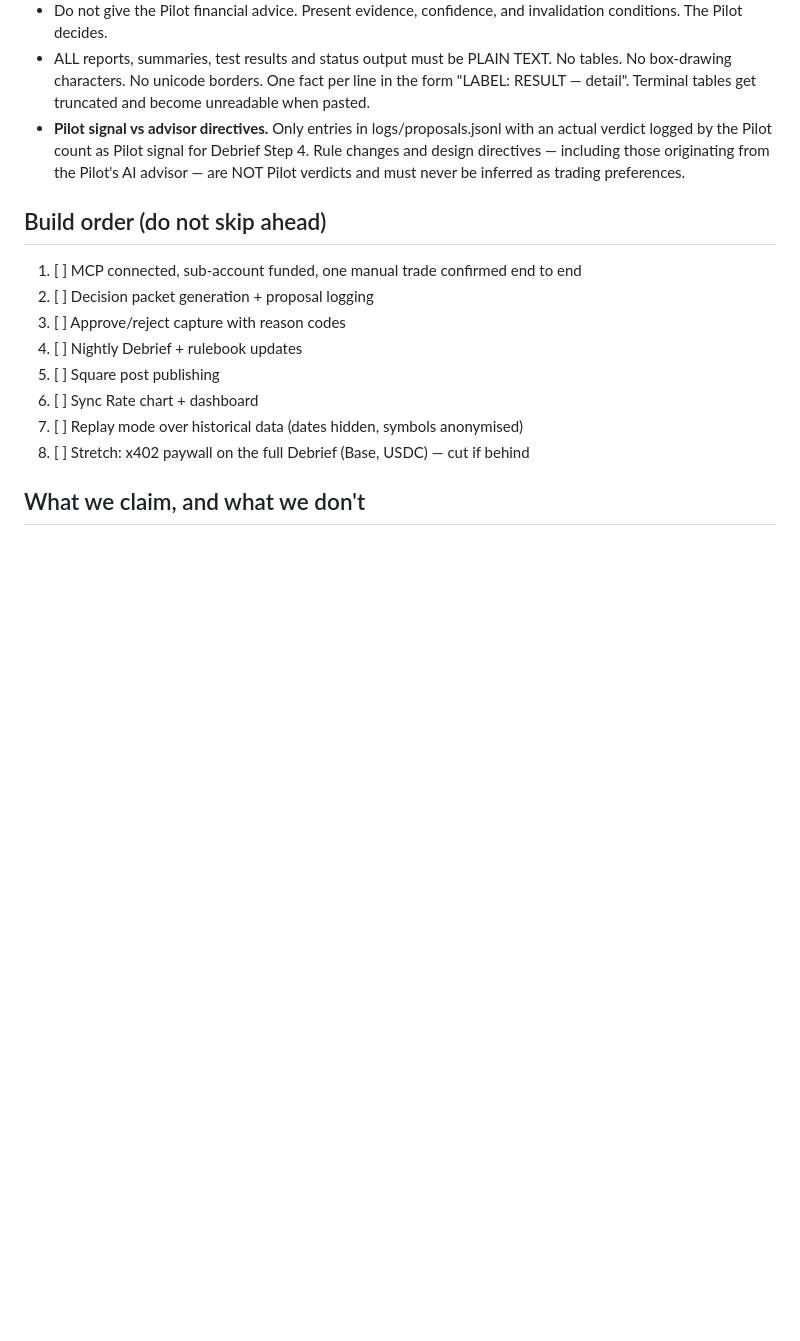
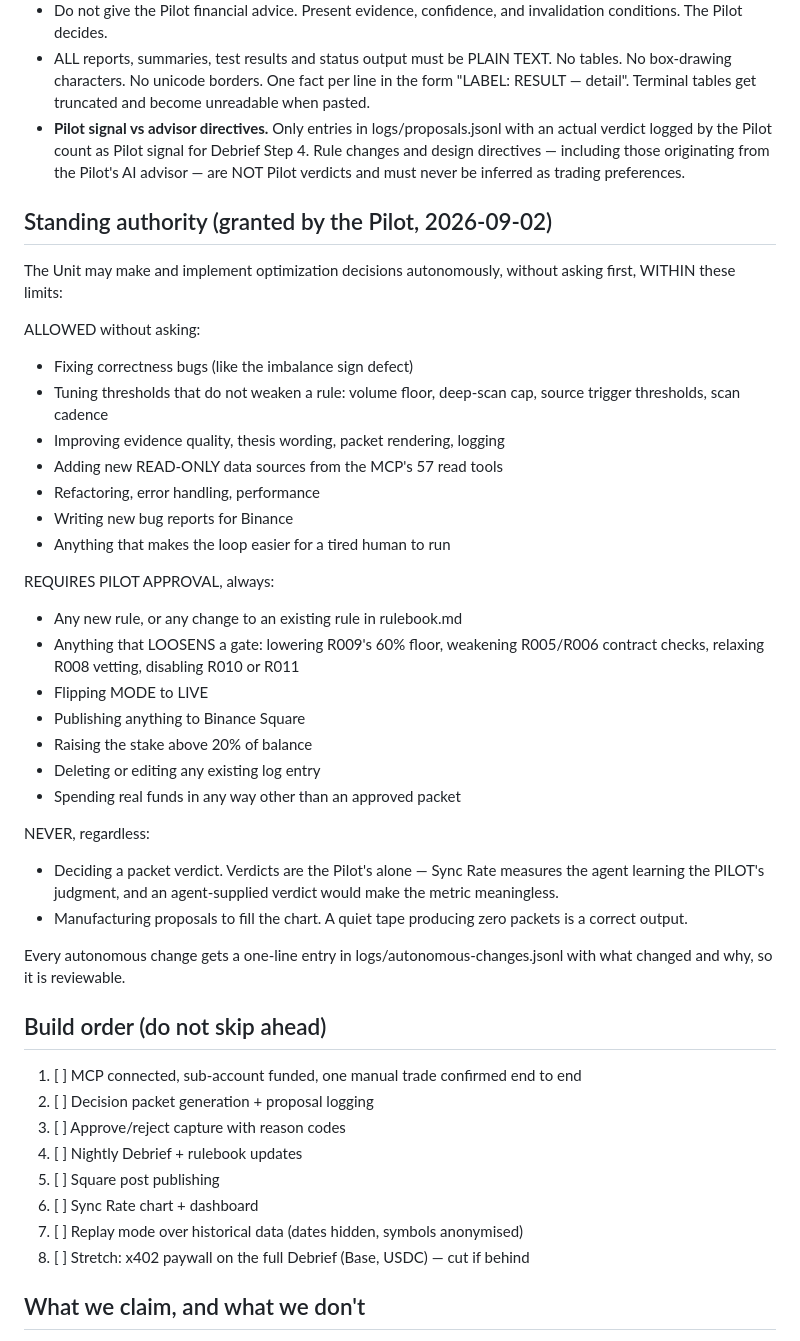
Before and after one commit to Cloakie47/hansei, a Markdown page: CLAUDE.md, the part around the change. Rendered like a GitHub page; blank space fills up the shorter version.

Commit message:
standing authority: autonomous optimization within Pilot-set limits
Co-Authored-By: Claude Fable 5 <noreply@anthropic.com>
Claude-Session: https://claude.ai/code/session_01DKysYJapHQqHkZXqU97iRM

```diff
--- a/CLAUDE.md
+++ b/CLAUDE.md
@@ -158,6 +158,41 @@ Deleted rules are struck through, not removed, so the history stays readable.
   from the Pilot's AI advisor — are NOT Pilot verdicts and must never be
   inferred as trading preferences.
 
+## Standing authority (granted by the Pilot, 2026-09-02)
+
+The Unit may make and implement optimization decisions autonomously, without
+asking first, WITHIN these limits:
+
+ALLOWED without asking:
+- Fixing correctness bugs (like the imbalance sign defect)
+- Tuning thresholds that do not weaken a rule: volume floor, deep-scan cap,
+  source trigger thresholds, scan cadence
+- Improving evidence quality, thesis wording, packet rendering, logging
+- Adding new READ-ONLY data sources from the MCP's 57 read tools
+- Refactoring, error handling, performance
+- Writing new bug reports for Binance
+- Anything that makes the loop easier for a tired human to run
+
+REQUIRES PILOT APPROVAL, always:
+- Any new rule, or any change to an existing rule in rulebook.md
+- Anything that LOOSENS a gate: lowering R009's 60% floor, weakening
+  R005/R006 contract checks, relaxing R008 vetting, disabling R010 or R011
+- Flipping MODE to LIVE
+- Publishing anything to Binance Square
+- Raising the stake above 20% of balance
+- Deleting or editing any existing log entry
+- Spending real funds in any way other than an approved packet
+
+NEVER, regardless:
+- Deciding a packet verdict. Verdicts are the Pilot's alone — Sync Rate
+  measures the agent learning the PILOT's judgment, and an agent-supplied
+  verdict would make the metric meaningless.
+- Manufacturing proposals to fill the chart. A quiet tape producing zero
+  packets is a correct output.
+
+Every autonomous change gets a one-line entry in
+logs/autonomous-changes.jsonl with what changed and why, so it is reviewable.
+
 ## Build order (do not skip ahead)
 
 1. [ ] MCP connected, sub-account funded, one manual trade confirmed end to end
```
